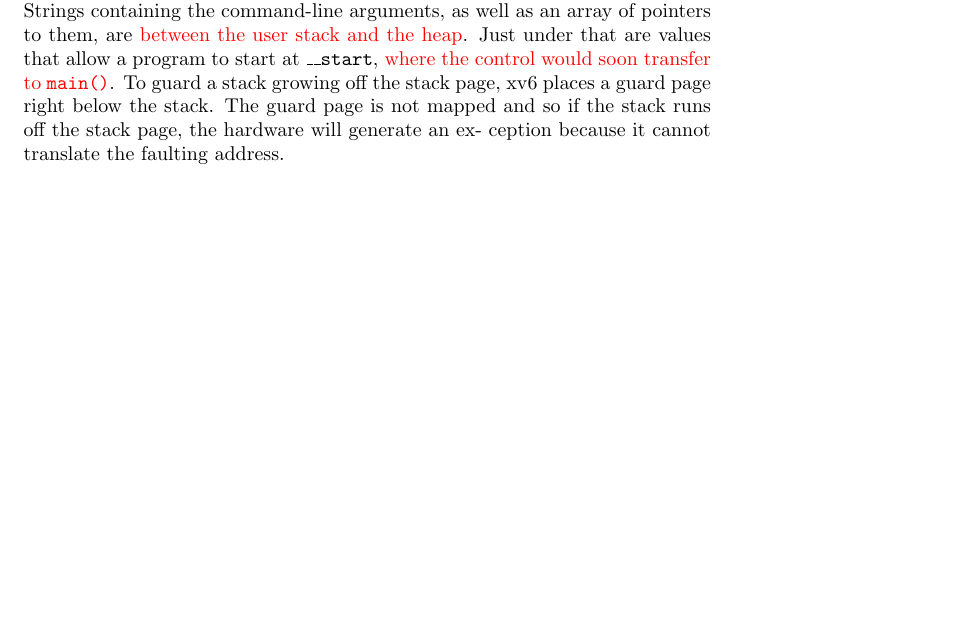
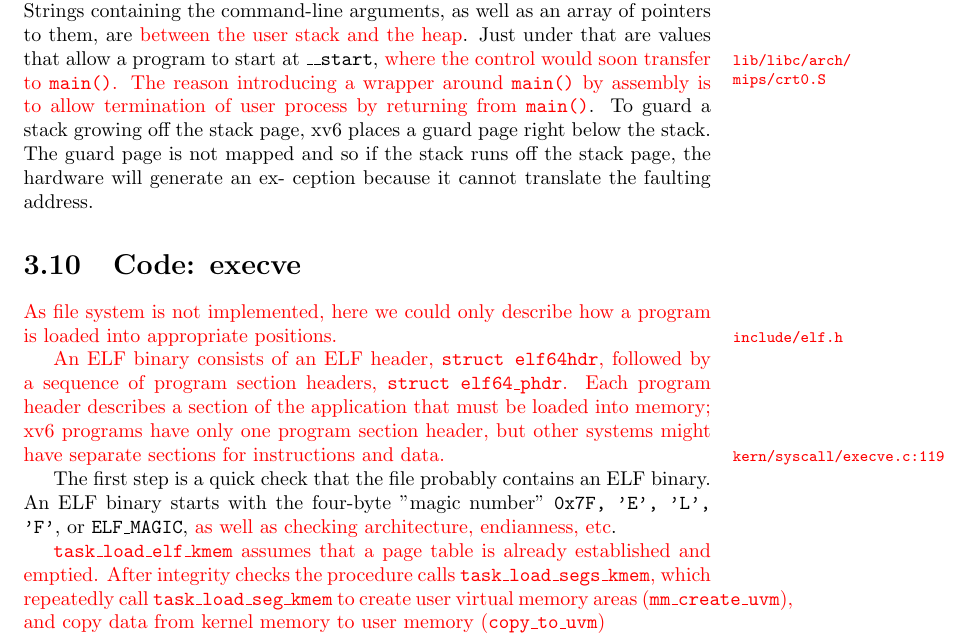
Before and after one commit to BarclayII/xv6-Loongson3A, a LaTeX thesis (xv6-loongson.tex): part of page 28 of 28, cut so that both start at the same text, the shorter picture padded with empty space. Compiled offline with pdfLaTeX.

Commit message:
finished chapter 2

```diff
--- a/xv6-loongson.tex
+++ b/xv6-loongson.tex
@@ -1471,9 +1471,53 @@
 	The heap is above the stack so that it can expand (with \texttt{sbrk}, \hilite{NYI}). The stack is a single
 	page, and is shown with the initial contents as created by \texttt{execve}. Strings containing the
 	command-line arguments, as well as an array of pointers to them, are \hilite{between the user stack and the
-	heap}. Just under that are values that allow a program to start at \texttt{\_\_start}, \hilite{where the control
-	would soon transfer to \texttt{main()}}. To guard a stack growing off the
+	heap}. Just under that are values that allow a program to start at \texttt{\_\_start},
+	\marginpar{
+		\footnotesize\ttfamily
+		\hilite{
+			lib/libc/arch/\\mips/crt0.S
+		}
+	}
+	\hilite{where the control
+	would soon transfer to \texttt{main()}. The reason introducing a wrapper around \texttt{main()} by assembly
+	is to allow termination of user process by returning from \texttt{main()}}.  To guard a stack growing off the
 	stack page, xv6 places a guard page right below the stack. The guard page is not
 	mapped and so if the stack runs off the stack page, the hardware will generate an ex-
 	ception because it cannot translate the faulting address.
+
+	\section{Code: execve}
+	\begin{hilight}
+		As file system is not implemented, here we could only describe how a program is loaded into
+		appropriate positions.
+
+		\marginpar{
+			\footnotesize\ttfamily
+			\hilite{
+				include/elf.h
+			}
+		}
+		An ELF binary consists of an ELF header, \texttt{struct elf64hdr},
+		followed by a sequence of program section headers, \texttt{struct elf64\_phdr}. Each
+		program header describes a section of the application that must be loaded into memory; xv6
+		programs have only one program section header, but other systems might have separate
+		sections for instructions and data.
+	\end{hilight}
+
+	\marginpar{
+		\footnotesize\ttfamily
+		\hilite{
+			kern/syscall/execve.c:119
+		}
+	}
+	The first step is a quick check that the file probably contains an ELF binary. An
+	ELF binary starts with the four-byte "magic number" \texttt{0x7F, 'E', 'L', 'F'}, or
+	\texttt{ELF\_MAGIC}, \hilite{as well as checking architecture, endianness, etc}.
+
+	\begin{hilight}
+		\texttt{task\_load\_elf\_kmem} assumes that a page table is already established and emptied.
+		After integrity checks the procedure calls \texttt{task\_load\_segs\_kmem}, which repeatedly
+		call \texttt{task\_load\_seg\_kmem} to create user virtual memory areas (\texttt{mm\_create\_uvm}),
+		and copy data from kernel memory to user memory (\texttt{copy\_to\_uvm})
+	\end{hilight}
+
 \end{document}
```
Also changed, not shown: xv6-loongson.pdf.
